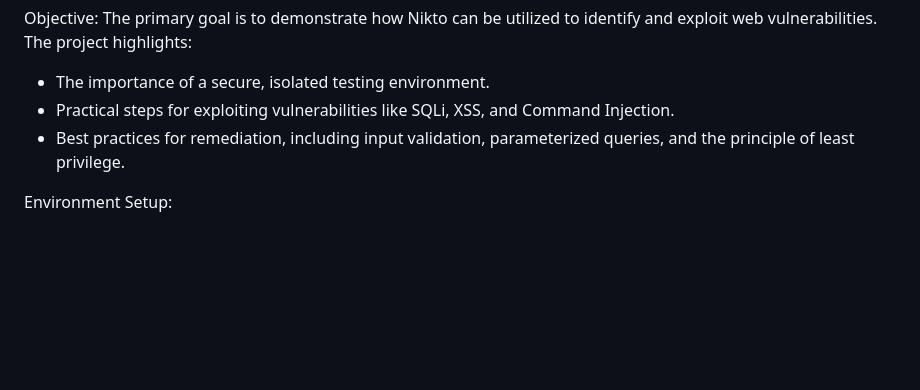
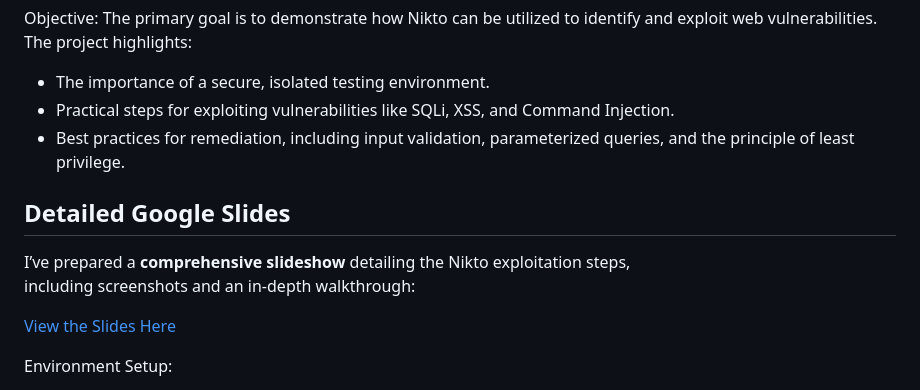
Before and after one commit to chetflowers/Hacking.Web.Apps.Nikto, a Markdown page: README.md, the part around the change. GitHub-like rendering; blank space fills up the shorter version.

Commit message:
Add Google Slides link

```diff
--- a/README.md
+++ b/README.md
@@ -8,6 +8,13 @@ The primary goal is to demonstrate how Nikto can be utilized to identify and exp
 - The importance of a secure, isolated testing environment.
 - Practical steps for exploiting vulnerabilities like SQLi, XSS, and Command Injection.
 - Best practices for remediation, including input validation, parameterized queries, and the principle of least privilege.
+
+## Detailed Google Slides
+
+I’ve prepared a **comprehensive slideshow** detailing the Nikto exploitation steps,
+including screenshots and an in-depth walkthrough:
+
+[View the Slides Here](https://docs.google.com/presentation/d/1WDB1qKyI04c2uV6-O9z6g34Cjs8Ek18Pbz_ZDXiHTLI/edit#slide=id.g2f1aefdd799_0_186)
 
 Environment Setup:
 - Kali Linux: Used as the primary platform for running Nikto and other security tools.
```
